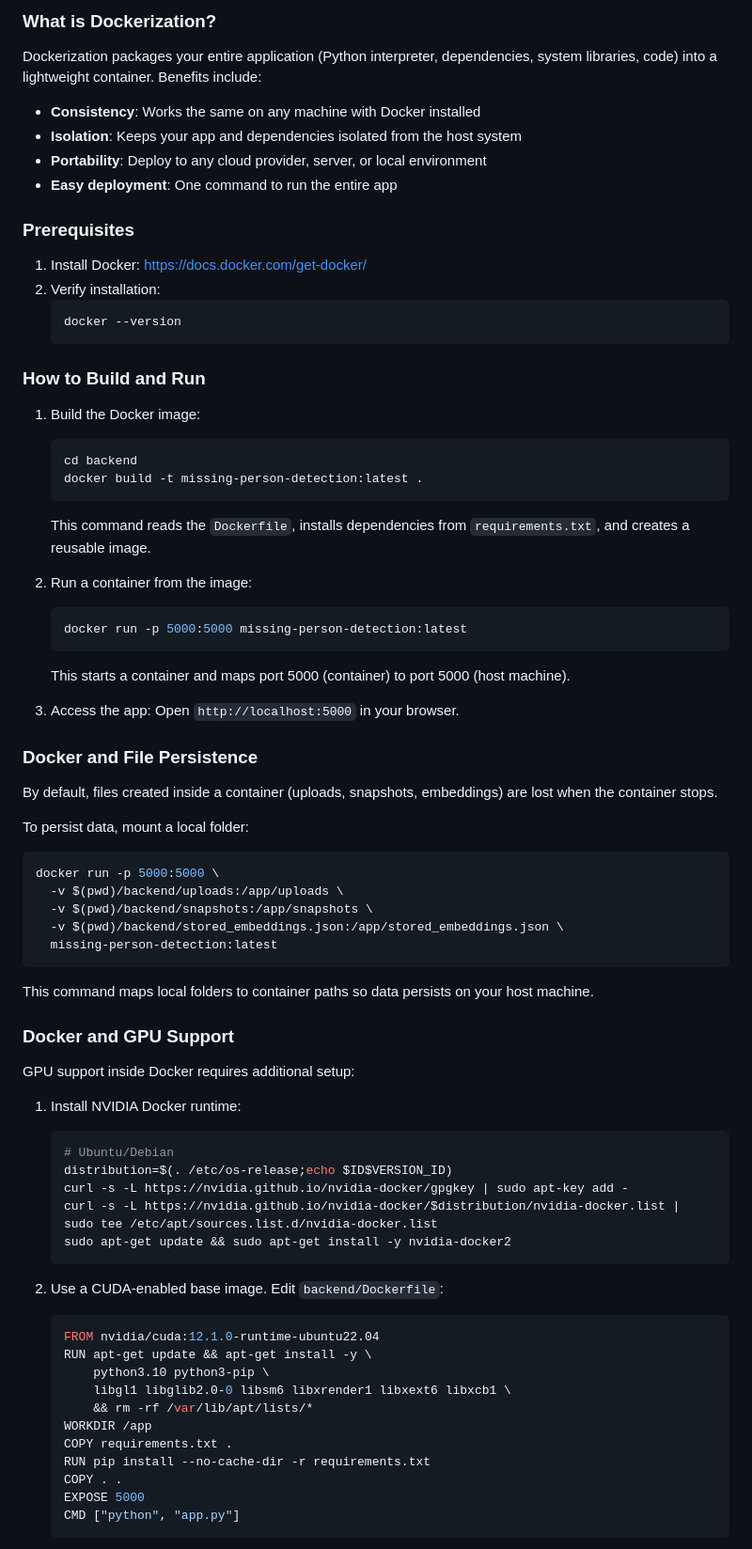
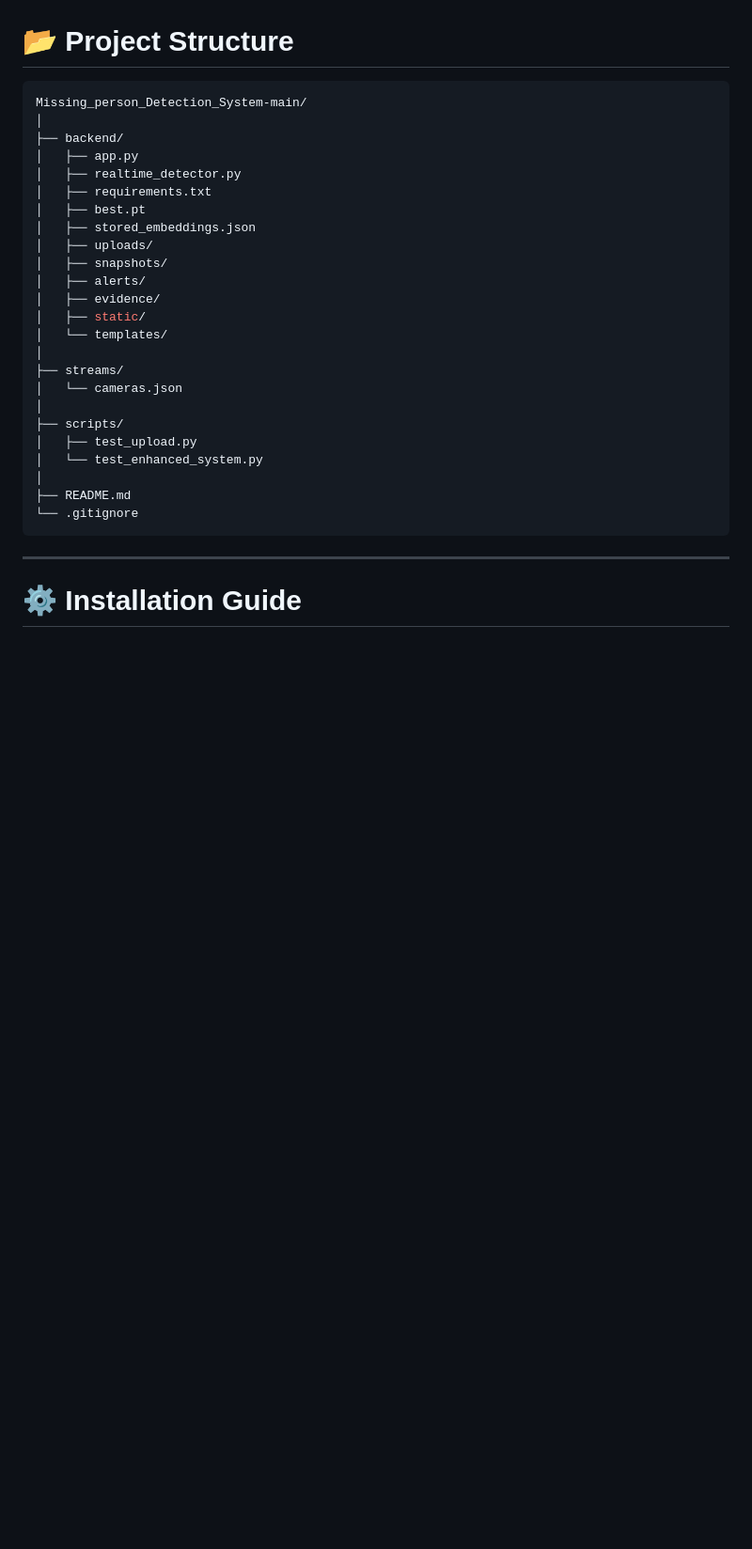
Before and after one commit to ganeshkute18/AI-POWERED-MPD-SYSTEM-USING-CV-DL-_FINAL-YEAR-MAJOR-PROJECT, a Markdown page: Missing_person_Detection_System-main/README.md, the part around one of its changes. Shown at 94% size. GitHub-like rendering; blank space fills up the shorter version.

````diff
--- a/Missing_person_Detection_System-main/README.md
+++ b/Missing_person_Detection_System-main/README.md
@@ -213,80 +115,35 @@
-### What is Dockerization?
-
-Dockerization packages your entire application (Python interpreter, dependencies, system libraries, code) into a lightweight container. Benefits include:
-- **Consistency**: Works the same on any machine with Docker installed
-- **Isolation**: Keeps your app and dependencies isolated from the host system
-- **Portability**: Deploy to any cloud provider, server, or local environment
-- **Easy deployment**: One command to run the entire app
-
-### Prerequisites
-
-1. Install Docker: https://docs.docker.com/get-docker/
-2. Verify installation:
-   ```bash
-   docker --version
-   ```
-
-### How to Build and Run
-
-1. Build the Docker image:
-   ```bash
-   cd backend
-   docker build -t missing-person-detection:latest .
-   ```
-
-   This command reads the `Dockerfile`, installs dependencies from `requirements.txt`, and creates a reusable image.
-
-2. Run a container from the image:
-   ```bash
-   docker run -p 5000:5000 missing-person-detection:latest
-   ```
-
-   This starts a container and maps port 5000 (container) to port 5000 (host machine).
-
-3. Access the app:
-   Open `http://localhost:5000` in your browser.
-
-### Docker and File Persistence
-
-By default, files created inside a container (uploads, snapshots, embeddings) are lost when the container stops.
-
-To persist data, mount a local folder:
+# 📂 Project Structure
 
 ```bash
-docker run -p 5000:5000 \
-  -v $(pwd)/backend/uploads:/app/uploads \
-  -v $(pwd)/backend/snapshots:/app/snapshots \
-  -v $(pwd)/backend/stored_embeddings.json:/app/stored_embeddings.json \
-  missing-person-detection:latest
+Missing_person_Detection_System-main/
+│
+├── backend/
+│   ├── app.py
+│   ├── realtime_detector.py
+│   ├── requirements.txt
+│   ├── best.pt
+│   ├── stored_embeddings.json
+│   ├── uploads/
+│   ├── snapshots/
+│   ├── alerts/
+│   ├── evidence/
+│   ├── static/
+│   └── templates/
+│
+├── streams/
+│   └── cameras.json
+│
+├── scripts/
+│   ├── test_upload.py
+│   └── test_enhanced_system.py
+│
+├── README.md
+└── .gitignore
 ```
 
-This command maps local folders to container paths so data persists on your host machine.
 
-### Docker and GPU Support
 
-GPU support inside Docker requires additional setup:
+---
 
-1. Install NVIDIA Docker runtime:
-   ```bash
-   # Ubuntu/Debian
-   distribution=$(. /etc/os-release;echo $ID$VERSION_ID)
-   curl -s -L https://nvidia.github.io/nvidia-docker/gpgkey | sudo apt-key add -
-   curl -s -L https://nvidia.github.io/nvidia-docker/$distribution/nvidia-docker.list | sudo tee /etc/apt/sources.list.d/nvidia-docker.list
-   sudo apt-get update && sudo apt-get install -y nvidia-docker2
-   ```
+# ⚙️ Installation Guide
 
-2. Use a CUDA-enabled base image. Edit `backend/Dockerfile`:
-   ```dockerfile
-   FROM nvidia/cuda:12.1.0-runtime-ubuntu22.04
-   RUN apt-get update && apt-get install -y \
-       python3.10 python3-pip \
-       libgl1 libglib2.0-0 libsm6 libxrender1 libxext6 libxcb1 \
-       && rm -rf /var/lib/apt/lists/*
-   WORKDIR /app
-   COPY requirements.txt .
-   RUN pip install --no-cache-dir -r requirements.txt
-   COPY . .
-   EXPOSE 5000
-   CMD ["python", "app.py"]
-   ```
-
````
Also changed, not shown: other parts of Missing_person_Detection_System-main/README.md (+316 -236 lines).
